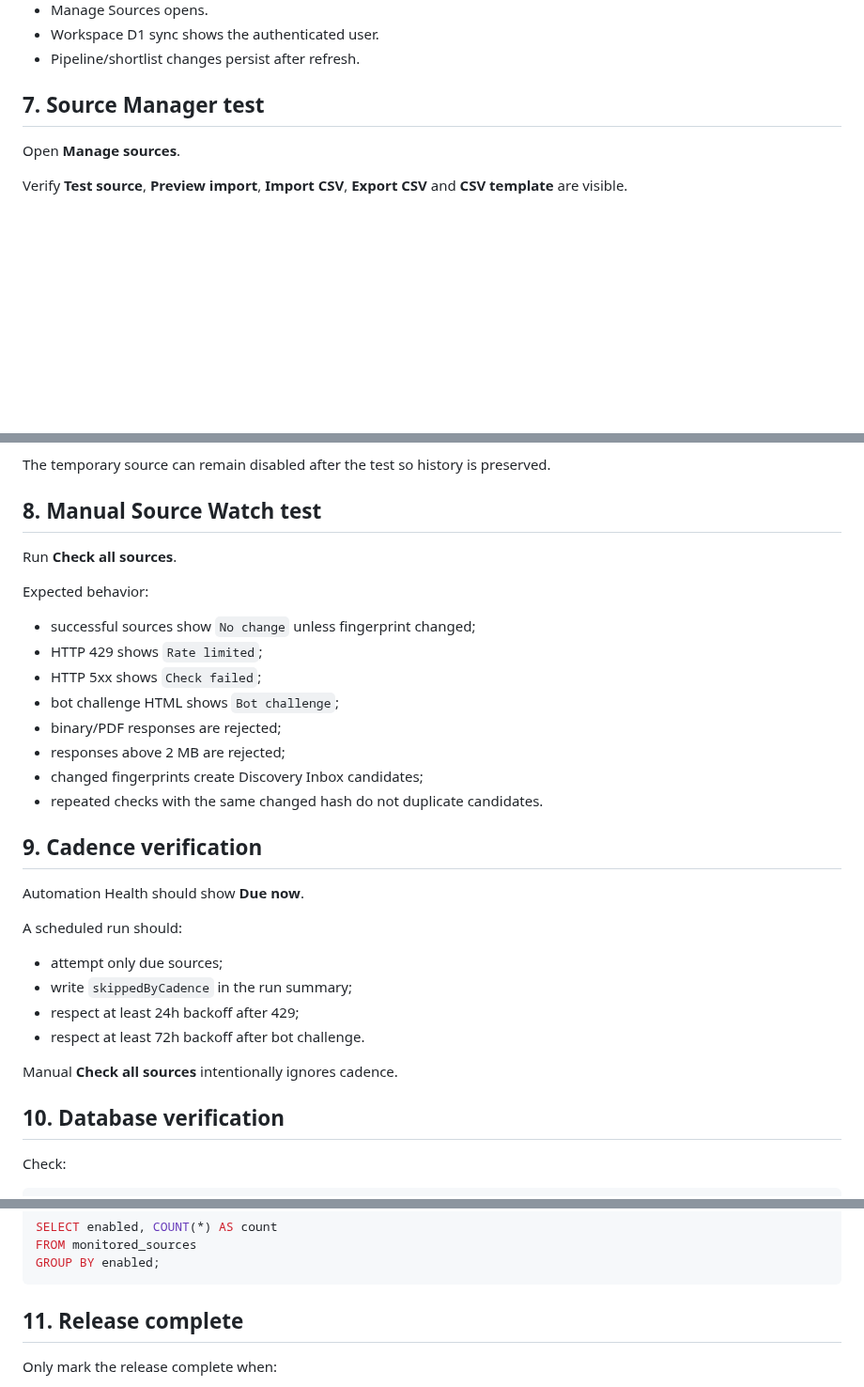
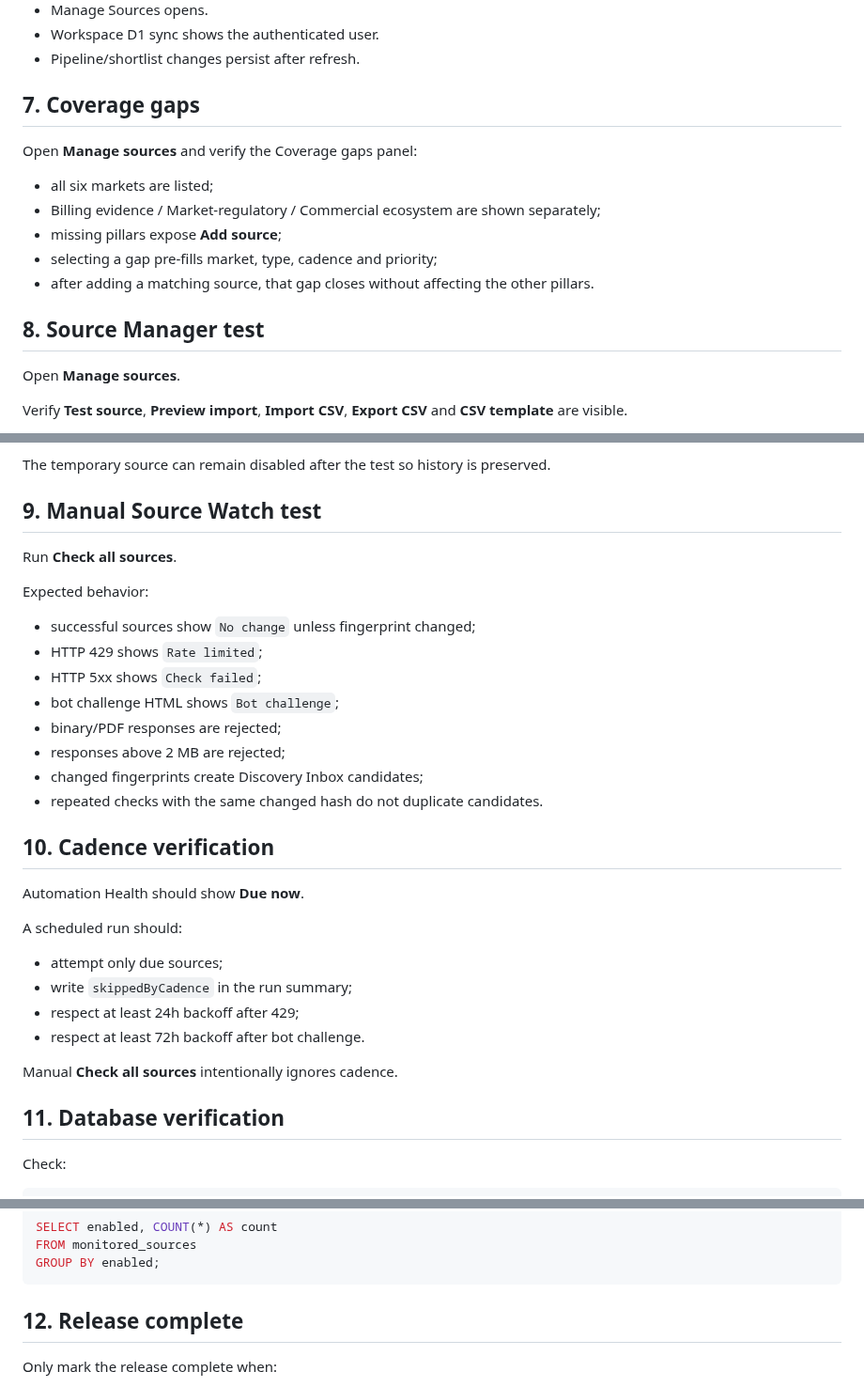
Before and after one commit to rickyganiere/dcb-expansion-radar, a Markdown page: docs/RELEASE_CHECKLIST.md, 3 parts joined by grey strips. Shown at 94% size. Rendered like a GitHub page; blank space fills up the shorter version.

Commit message:
Add coverage gap checks to release checklist

````diff
--- a/docs/RELEASE_CHECKLIST.md
+++ b/docs/RELEASE_CHECKLIST.md
@@ -83,7 +83,16 @@ Open the production Radar and verify:
 - Workspace D1 sync shows the authenticated user.
 - Pipeline/shortlist changes persist after refresh.
 
-## 7. Source Manager test
+## 7. Coverage gaps
+
+Open **Manage sources** and verify the Coverage gaps panel:
+- all six markets are listed;
+- Billing evidence / Market-regulatory / Commercial ecosystem are shown separately;
+- missing pillars expose **Add source**;
+- selecting a gap pre-fills market, type, cadence and priority;
+- after adding a matching source, that gap closes without affecting the other pillars.
+
+## 8. Source Manager test
 
 Open **Manage sources**.
 
@@ -110,7 +119,7 @@ Verify:
 
 The temporary source can remain disabled after the test so history is preserved.
 
-## 8. Manual Source Watch test
+## 9. Manual Source Watch test
 
 Run **Check all sources**.
 
@@ -124,7 +133,7 @@ Expected behavior:
 - changed fingerprints create Discovery Inbox candidates;
 - repeated checks with the same changed hash do not duplicate candidates.
 
-## 9. Cadence verification
+## 10. Cadence verification
 
 Automation Health should show **Due now**.
 
@@ -136,7 +145,7 @@ A scheduled run should:
 
 Manual **Check all sources** intentionally ignores cadence.
 
-## 10. Database verification
+## 11. Database verification
 
 Check:
 
@@ -166,7 +175,7 @@ FROM monitored_sources
 GROUP BY enabled;
 ```
 
-## 11. Release complete
+## 12. Release complete
 
 Only mark the release complete when:
 - branch CI is green;
````
